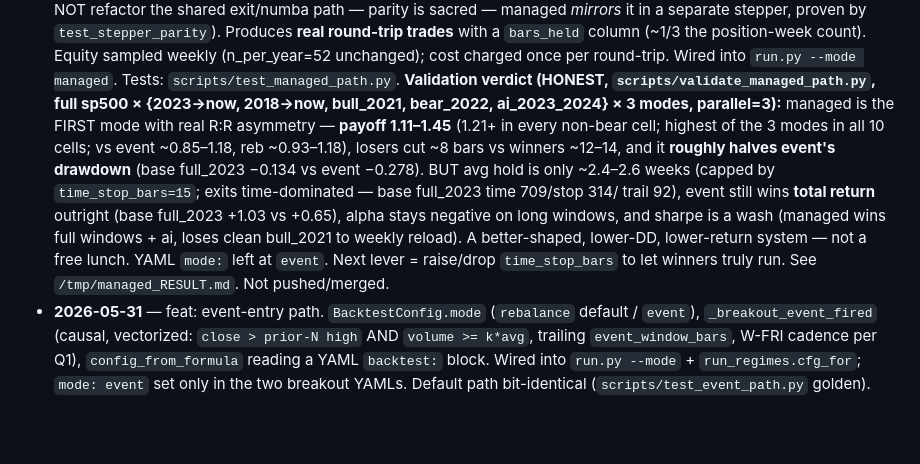
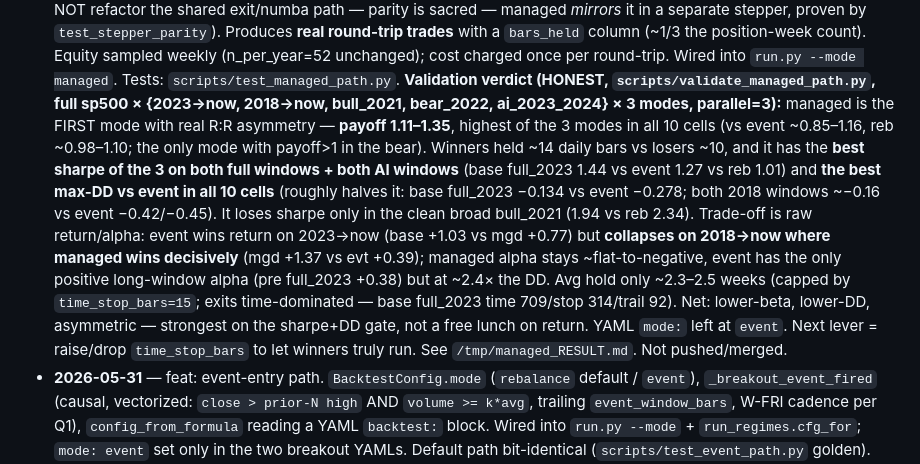
Before and after one commit to rom-orlovich/stock-screener, a Markdown page: CLAUDE.md, the part around the change. Rendered like a GitHub page; blank space fills up the shorter version.

Commit message:
docs(backtest): finalize managed verdict from clean validation JSON
Replace remaining hand-typed numbers with values from the single clean run
(runs/managed_validation.json, EXITCODE_0, 30 jobs): payoff 1.11-1.35 (not 1.45);
managed has best sharpe on full+AI windows (not a wash) and best DD vs event in
all 10 cells; event wins return only on 2023->now and collapses on 2018->now
where managed wins. RESULT.md rewritten with the verbatim grid.

Co-Authored-By: Claude Opus 4.8 <noreply@anthropic.com>

```diff
--- a/CLAUDE.md
+++ b/CLAUDE.md
@@ -91,18 +91,22 @@ auto_tune.py ──► walk-forward 3-fold ──► accepts/rejects
   `run.py --mode managed`. Tests: `scripts/test_managed_path.py`. **Validation
   verdict (HONEST, `scripts/validate_managed_path.py`, full sp500 × {2023→now,
   2018→now, bull_2021, bear_2022, ai_2023_2024} × 3 modes, parallel=3):** managed
-  is the FIRST mode with real R:R asymmetry — **payoff 1.11–1.45** (1.21+ in every
-  non-bear cell; highest of the 3 modes in all 10 cells; vs event ~0.85–1.18,
-  reb ~0.93–1.18), losers cut ~8 bars vs
-  winners ~12–14, and it **roughly halves event's drawdown** (base full_2023
-  −0.134 vs event −0.278). BUT avg hold is only ~2.4–2.6 weeks (capped by
-  `time_stop_bars=15`; exits time-dominated — base full_2023 time 709/stop 314/
-  trail 92), event still wins **total return** outright (base full_2023 +1.03 vs
-  +0.65), alpha stays negative on long windows, and sharpe is a wash (managed wins
-  full windows + ai, loses clean bull_2021 to weekly reload). A better-shaped,
-  lower-DD, lower-return system — not a free lunch. YAML `mode:` left at `event`.
-  Next lever = raise/drop `time_stop_bars` to let winners truly run. See
-  `/tmp/managed_RESULT.md`. Not pushed/merged.
+  is the FIRST mode with real R:R asymmetry — **payoff 1.11–1.35**, highest of the
+  3 modes in all 10 cells (vs event ~0.85–1.16, reb ~0.98–1.10; the only mode with
+  payoff>1 in the bear). Winners held ~14 daily bars vs losers ~10, and it has the
+  **best sharpe of the 3 on both full windows + both AI windows** (base full_2023
+  1.44 vs event 1.27 vs reb 1.01) and **the best max-DD vs event in all 10 cells**
+  (roughly halves it: base full_2023 −0.134 vs event −0.278; both 2018 windows
+  ~−0.16 vs event −0.42/−0.45). It loses sharpe only in the clean broad bull_2021
+  (1.94 vs reb 2.34). Trade-off is raw return/alpha: event wins return on 2023→now
+  (base +1.03 vs mgd +0.77) but **collapses on 2018→now where managed wins
+  decisively** (mgd +1.37 vs evt +0.39); managed alpha stays ~flat-to-negative,
+  event has the only positive long-window alpha (pre full_2023 +0.38) but at ~2.4×
+  the DD. Avg hold only ~2.3–2.5 weeks (capped by `time_stop_bars=15`; exits
+  time-dominated — base full_2023 time 709/stop 314/trail 92). Net: lower-beta,
+  lower-DD, asymmetric — strongest on the sharpe+DD gate, not a free lunch on
+  return. YAML `mode:` left at `event`. Next lever = raise/drop `time_stop_bars`
+  to let winners truly run. See `/tmp/managed_RESULT.md`. Not pushed/merged.
 - **2026-05-31** — feat: event-entry path. `BacktestConfig.mode`
   (`rebalance` default / `event`), `_breakout_event_fired` (causal,
   vectorized: `close > prior-N high` AND `volume >= k*avg`, trailing
```
